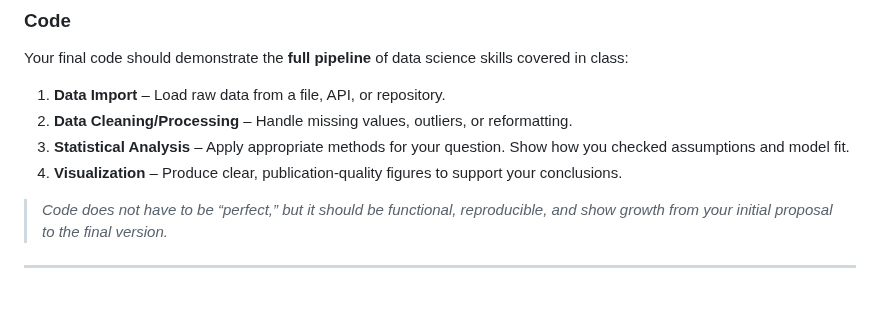
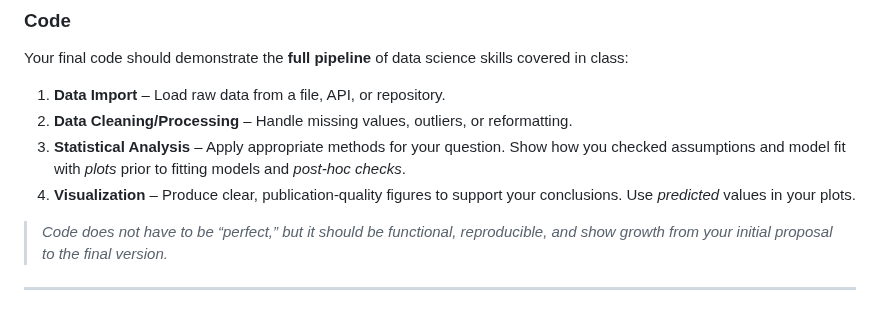
Before and after one commit to l-johnsonulrich/PSYCH705, a Markdown page: project/projectInstructions.md, the part around the change. Rendered like a GitHub page.

```diff
--- a/project/projectInstructions.md
+++ b/project/projectInstructions.md
@@ -25,8 +25,8 @@ Your project will consist of two parts:
 Your final code should demonstrate the **full pipeline** of data science skills covered in class:
 1. **Data Import** – Load raw data from a file, API, or repository.
 2. **Data Cleaning/Processing** – Handle missing values, outliers, or reformatting.
-3. **Statistical Analysis** – Apply appropriate methods for your question. Show how you checked assumptions and model fit.
-4. **Visualization** – Produce clear, publication-quality figures to support your conclusions.
+3. **Statistical Analysis** – Apply appropriate methods for your question. Show how you checked assumptions and model fit with *plots* prior to fitting models and *post-hoc checks*.
+4. **Visualization** – Produce clear, publication-quality figures to support your conclusions. Use *predicted* values in your plots.
 
 >  *Code does not have to be “perfect,” but it should be functional, reproducible, and show growth from your initial proposal to the final version.*
 
```
